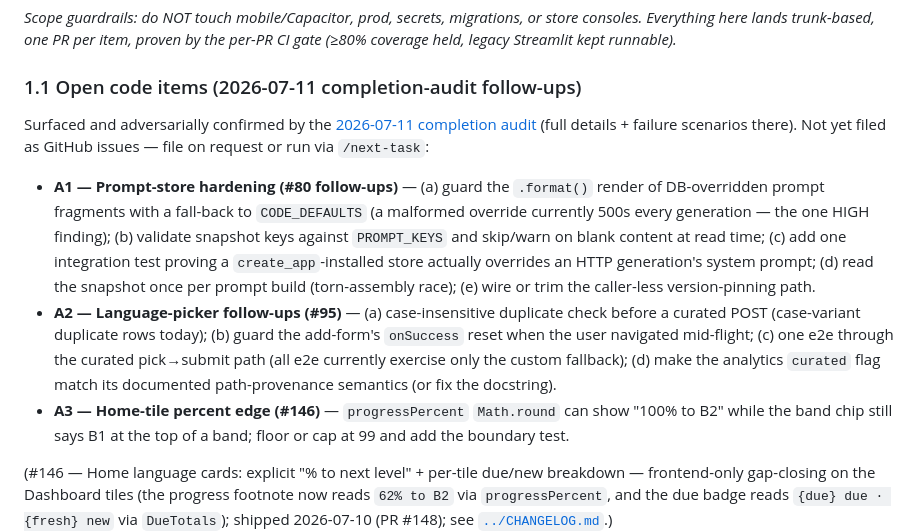
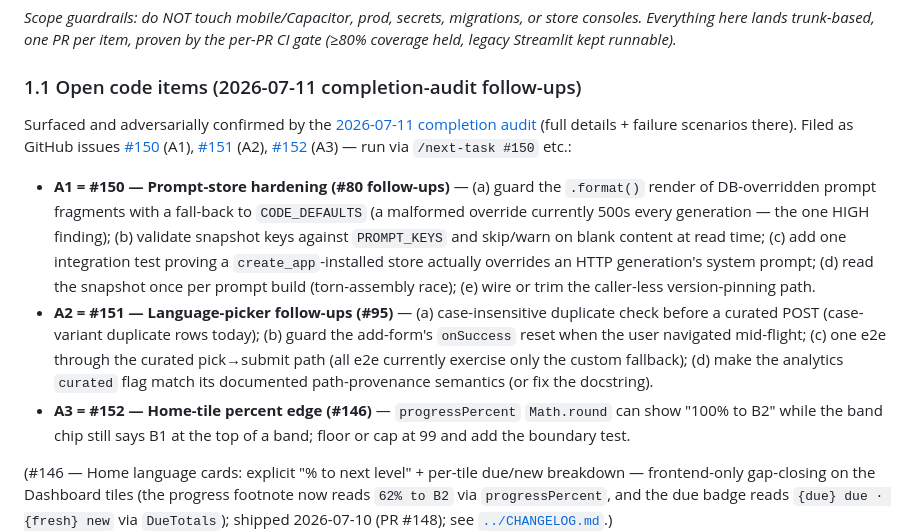
Before and after one commit to lior-kotlar/lengua, a Markdown page: planning/outstanding-work.md, the part around the change. Rendered like a GitHub page.

Commit message:
docs(audit): point §1.1 follow-ups at filed issues #150–#152
Co-Authored-By: Claude Fable 5 <noreply@anthropic.com>

```diff
--- a/planning/outstanding-work.md
+++ b/planning/outstanding-work.md
@@ -33,22 +33,24 @@ held, legacy Streamlit kept runnable).*
 ### 1.1 Open code items (2026-07-11 completion-audit follow-ups)
 
 Surfaced and adversarially confirmed by the [2026-07-11 completion audit](audit-2026-07-11.md)
-(full details + failure scenarios there). Not yet filed as GitHub issues — file on request or run
-via `/next-task`:
+(full details + failure scenarios there). Filed as GitHub issues
+[#150](https://github.com/lior-kotlar/lengua/issues/150) (A1),
+[#151](https://github.com/lior-kotlar/lengua/issues/151) (A2),
+[#152](https://github.com/lior-kotlar/lengua/issues/152) (A3) — run via `/next-task #150` etc.:
 
-- **A1 — Prompt-store hardening (#80 follow-ups)** — (a) guard the `.format()` render of
+- **A1 = #150 — Prompt-store hardening (#80 follow-ups)** — (a) guard the `.format()` render of
   DB-overridden prompt fragments with a fall-back to `CODE_DEFAULTS` (a malformed override
   currently 500s every generation — the one HIGH finding); (b) validate snapshot keys against
   `PROMPT_KEYS` and skip/warn on blank content at read time; (c) add one integration test proving
   a `create_app`-installed store actually overrides an HTTP generation's system prompt;
   (d) read the snapshot once per prompt build (torn-assembly race); (e) wire or trim the
   caller-less version-pinning path.
-- **A2 — Language-picker follow-ups (#95)** — (a) case-insensitive duplicate check before a
+- **A2 = #151 — Language-picker follow-ups (#95)** — (a) case-insensitive duplicate check before a
   curated POST (case-variant duplicate rows today); (b) guard the add-form's `onSuccess` reset
   when the user navigated mid-flight; (c) one e2e through the curated pick→submit path (all e2e
   currently exercise only the custom fallback); (d) make the analytics `curated` flag match its
   documented path-provenance semantics (or fix the docstring).
-- **A3 — Home-tile percent edge (#146)** — `progressPercent` `Math.round` can show "100% to B2"
+- **A3 = #152 — Home-tile percent edge (#146)** — `progressPercent` `Math.round` can show "100% to B2"
   while the band chip still says B1 at the top of a band; floor or cap at 99 and add the boundary
   test.
 
```
Also changed, not shown: planning/audit-2026-07-11.md (+5 -5 lines).
